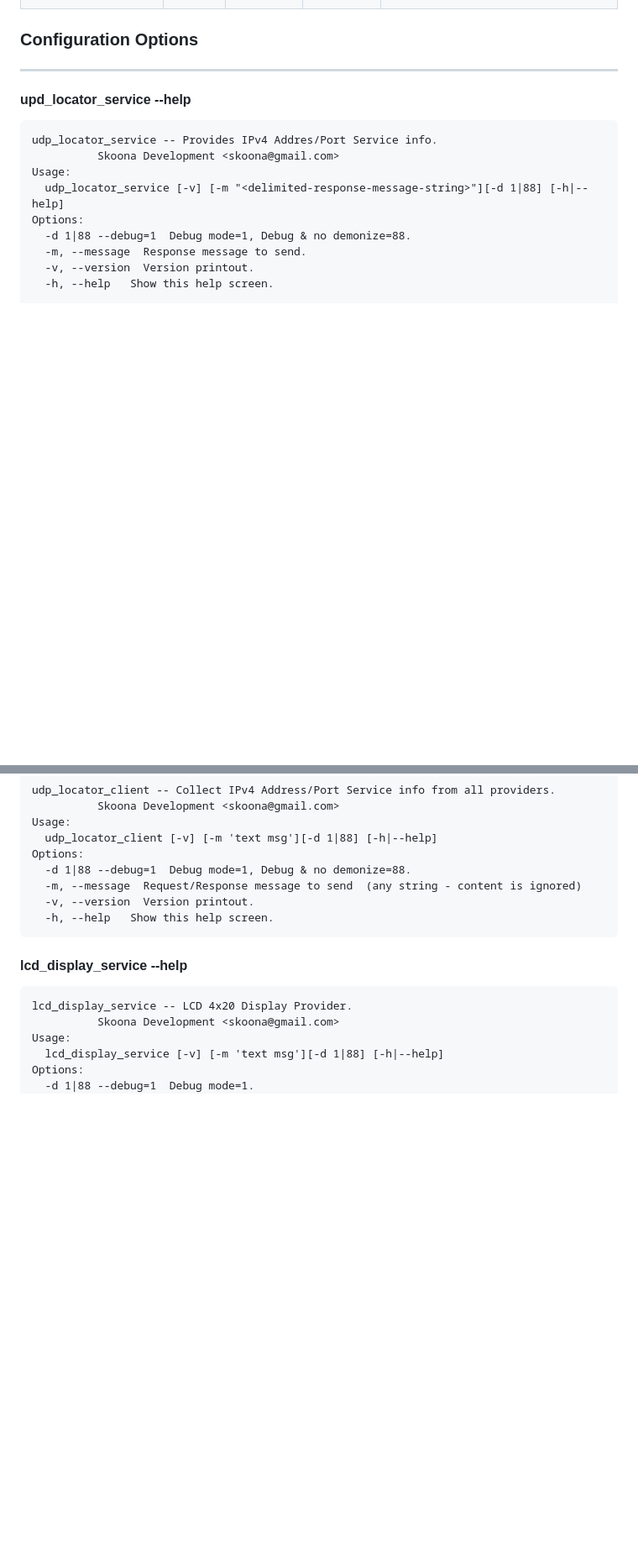
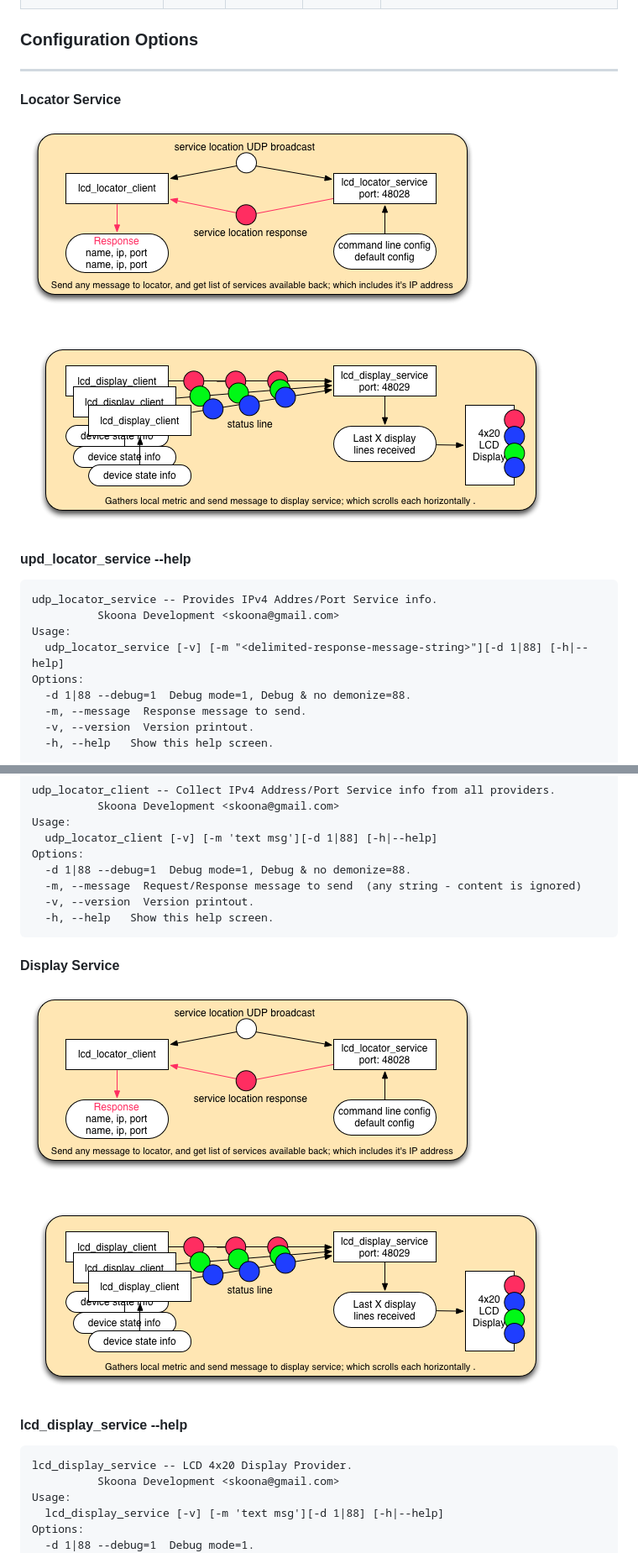
Before and after one commit to skoona/skn_rpi-display-services, a Markdown page: README.md, 2 parts joined by grey strips. Shown: that part at 84% size. GitHub-like rendering; pictures changed too: skn_rpi1.png (added), skn_rpi2.png (added); blank space fills up the shorter version.

Commit message:
Updating Documentation.

```diff
--- a/README.md
+++ b/README.md
@@ -17,6 +17,9 @@ to the service for display on a 4x20 LCD.
 
 ### Configuration Options
 --------------------------------
+
+#### Locator Service
+![Locator Service](https://github.com/skoona/skn_rpi-display-services/raw/master/skn_rpi1.png)
 
 #### upd_locator_service --help
 
@@ -54,6 +57,9 @@ to the service for display on a 4x20 LCD.
       -h, --help   Show this help screen.
 
 
+#### Display Service
+![Locator Service](https://github.com/skoona/skn_rpi-display-services/raw/master/skn_rpi2.png)
+
 #### lcd_display_service --help
 
     lcd_display_service -- LCD 4x20 Display Provider.
```
